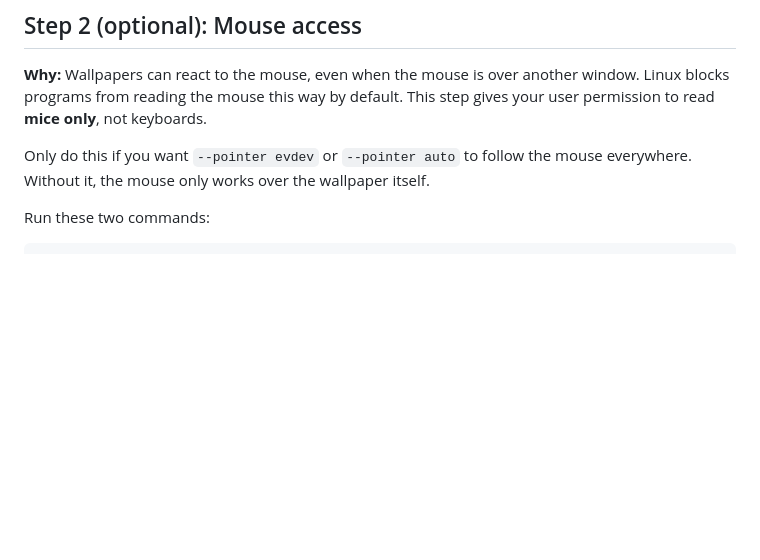
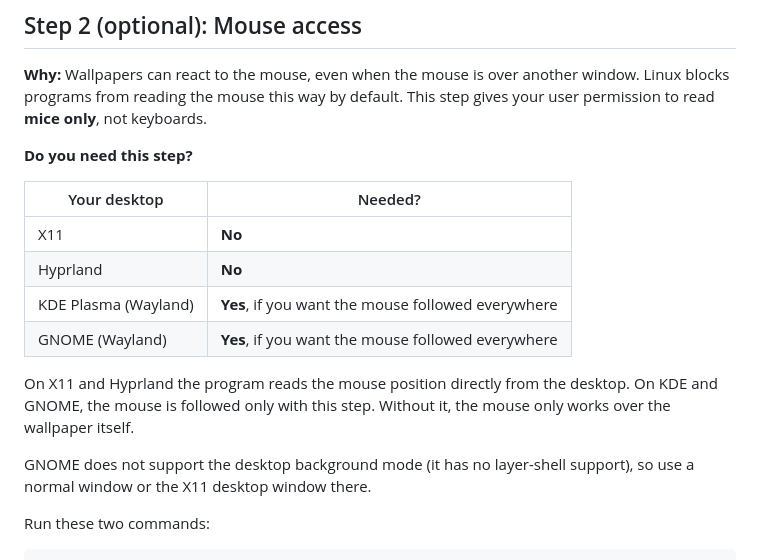
Before and after one commit to AzPepoze/linux-wallpaperengine, a Markdown page: docs/install.md, the part around the change. Drawn GitHub-style; blank space fills up the shorter version.

Commit message:
docs(install): explain which desktops need the mouse step

```diff
--- a/docs/install.md
+++ b/docs/install.md
@@ -143,7 +143,18 @@ xmake and Slang need the same manual install as on Debian.
 
 **Why:** Wallpapers can react to the mouse, even when the mouse is over another window. Linux blocks programs from reading the mouse this way by default. This step gives your user permission to read **mice only**, not keyboards.
 
-Only do this if you want `--pointer evdev` or `--pointer auto` to follow the mouse everywhere. Without it, the mouse only works over the wallpaper itself.
+**Do you need this step?**
+
+| Your desktop | Needed? |
+| --- | --- |
+| X11 | **No** |
+| Hyprland | **No** |
+| KDE Plasma (Wayland) | **Yes**, if you want the mouse followed everywhere |
+| GNOME (Wayland) | **Yes**, if you want the mouse followed everywhere |
+
+On X11 and Hyprland the program reads the mouse position directly from the desktop. On KDE and GNOME, the mouse is followed only with this step. Without it, the mouse only works over the wallpaper itself.
+
+GNOME does not support the desktop background mode (it has no layer-shell support), so use a normal window or the X11 desktop window there.
 
 Run these two commands:
 
```
